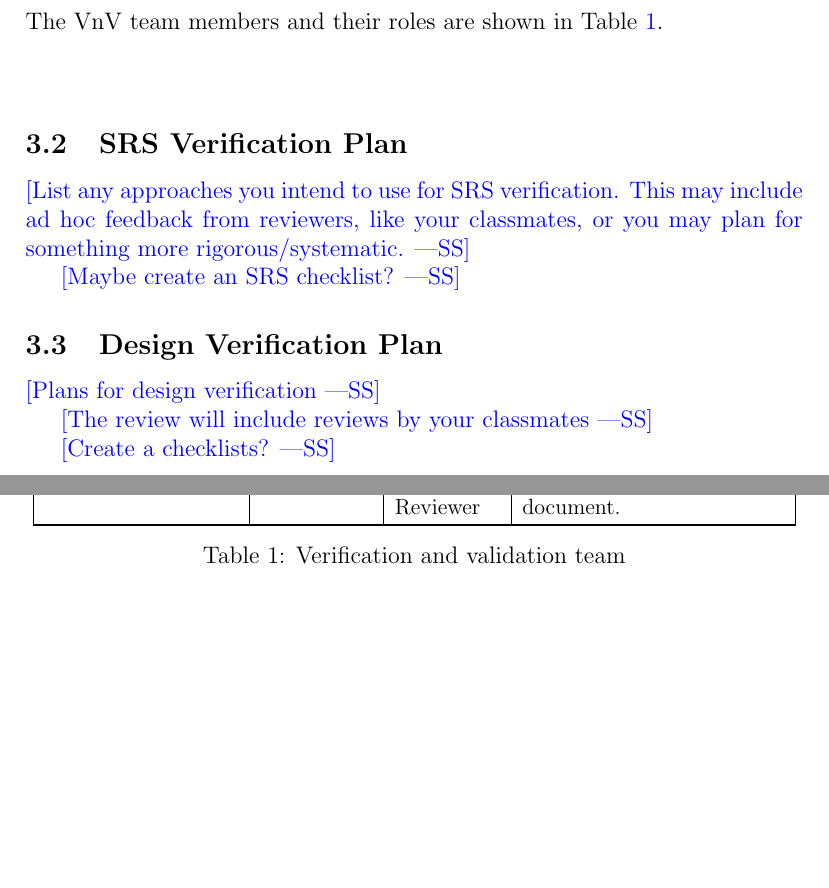
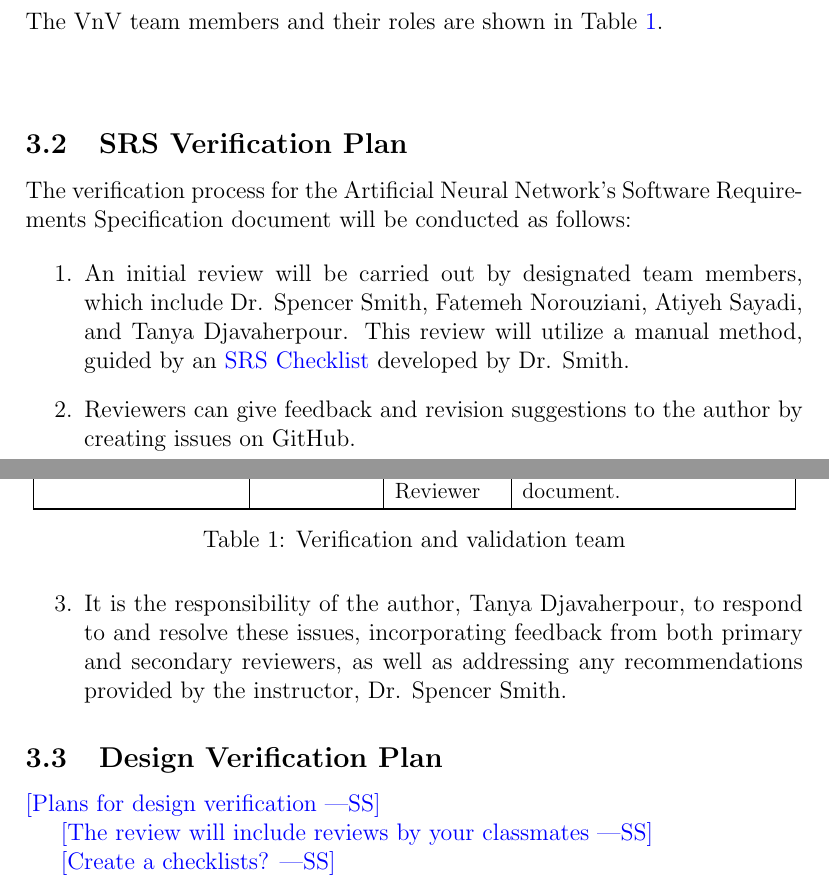
Before and after one commit to tanya-jp/ANN-CAS741, a LaTeX document (docs/VnVPlan/VnVPlan.tex): two parts of pages 7 and 8 of 18, joined at a grey line, cut so that both start at the same text, the shorter picture padded with empty space. Compiled offline with pdfLaTeX.

Commit message:
Add SRS Ver Plan

```diff
--- a/docs/VnVPlan/VnVPlan.tex
+++ b/docs/VnVPlan/VnVPlan.tex
@@ -217,11 +217,26 @@ The VnV team members and their roles are shown in Table~\ref{VnVTeamTable}.
 
 \subsection{SRS Verification Plan}\label{SRSVerPlan}
 
-\wss{List any approaches you intend to use for SRS verification.  This may include
-  ad hoc feedback from reviewers, like your classmates, or you may plan for
-  something more rigorous/systematic.}
+The verification process for the Artificial Neural Network's Software Requirements Specification
+document will be conducted as follows:
 
-\wss{Maybe create an SRS checklist?}
+\begin{enumerate}
+  \item An initial review will be carried out by designated team members, which include Dr.
+    Spencer Smith, Fatemeh Norouziani, Atiyeh Sayadi, and Tanya Djavaherpour.
+    This review will utilize a manual method, guided by an
+    \href{https://github.com/smiths/capTemplate/blob/9251702fdcb9800c59f6ed3d11d91e2bd62fca6d/docs/Checklists/SRS-Checklist.pdf}
+    {SRS Checklist} developed by Dr. Smith.
+  \item Reviewers can give feedback and revision suggestions to the author by creating issues on GitHub.
+  \item It is the responsibility of the author, Tanya Djavaherpour, to respond to and
+  resolve these issues, incorporating feedback from both primary and secondary reviewers,
+  as well as addressing any recommendations provided by the instructor, Dr. Spencer Smith.
+\end{enumerate}
+
+% \wss{List any approaches you intend to use for SRS verification.  This may include
+%   ad hoc feedback from reviewers, like your classmates, or you may plan for
+%   something more rigorous/systematic.}
+
+% \wss{Maybe create an SRS checklist?}
 
 \subsection{Design Verification Plan}\label{DesignVerPlan}
 
```
Also changed, not shown: docs/VnVPlan/VnVPlan.pdf.
